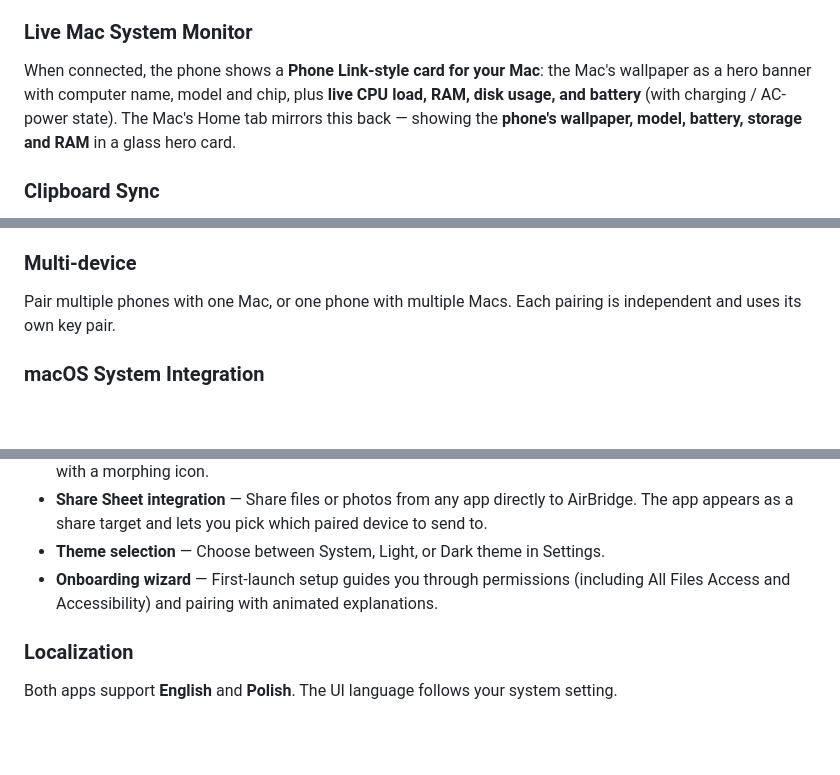
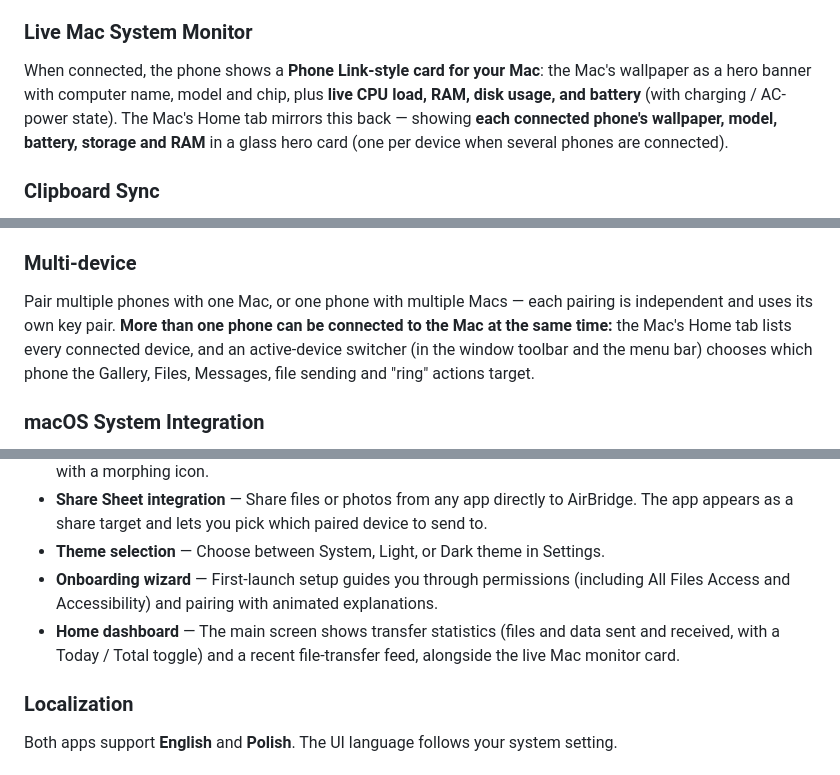
Before and after one commit to negativepl/airbridge, a Markdown page: README.md, 3 parts joined by grey strips. Rendered like a GitHub page; blank space fills up the shorter version.

Commit message:
docs: README reflects simultaneous multi-device + Android home dashboard
- Multi-device: several phones connected at once, Mac lists them, active-device
  switcher targets gallery/files/SMS/send/ring
- Mac Home shows one hero card per connected phone
- Add Android home dashboard (transfer stats + recent feed)
- Drop roadmap 'device picker on Send' item (shipped as the active-device switcher)

Co-Authored-By: Claude Opus 4.8 (1M context) <noreply@anthropic.com>

```diff
--- a/README.md
+++ b/README.md
@@ -81,7 +81,7 @@ Browse your phone's **entire storage** from the Mac in a Finder-like view:
 
 ### Live Mac System Monitor
 
-When connected, the phone shows a **Phone Link-style card for your Mac**: the Mac's wallpaper as a hero banner with computer name, model and chip, plus **live CPU load, RAM, disk usage, and battery** (with charging / AC-power state). The Mac's Home tab mirrors this back — showing the **phone's wallpaper, model, battery, storage and RAM** in a glass hero card.
+When connected, the phone shows a **Phone Link-style card for your Mac**: the Mac's wallpaper as a hero banner with computer name, model and chip, plus **live CPU load, RAM, disk usage, and battery** (with charging / AC-power state). The Mac's Home tab mirrors this back — showing **each connected phone's wallpaper, model, battery, storage and RAM** in a glass hero card (one per device when several phones are connected).
 
 ### Clipboard Sync
 Copy text on your phone, paste on your Mac — and vice versa. Works automatically in the background. Supports plain text and HTML.
@@ -125,7 +125,7 @@ Read all your SMS conversations on your Mac. Send replies directly. Full chat bu
 No IP addresses, no manual configuration. Mac advertises itself via Bonjour/mDNS (including the mirror port in its TXT record), and Android discovers it automatically using NSD. If your devices are on the same Wi-Fi, they will find each other.
 
 ### Multi-device
-Pair multiple phones with one Mac, or one phone with multiple Macs. Each pairing is independent and uses its own key pair.
+Pair multiple phones with one Mac, or one phone with multiple Macs — each pairing is independent and uses its own key pair. **More than one phone can be connected to the Mac at the same time:** the Mac's Home tab lists every connected device, and an active-device switcher (in the window toolbar and the menu bar) chooses which phone the Gallery, Files, Messages, file sending and "ring" actions target.
 
 ### macOS System Integration
 - **Menu Bar icon** — Always-visible connection status indicator in the system menu bar with quick access to open the main window.
@@ -140,6 +140,7 @@ Pair multiple phones with one Mac, or one phone with multiple Macs. Each pairing
 - **Share Sheet integration** — Share files or photos from any app directly to AirBridge. The app appears as a share target and lets you pick which paired device to send to.
 - **Theme selection** — Choose between System, Light, or Dark theme in Settings.
 - **Onboarding wizard** — First-launch setup guides you through permissions (including All Files Access and Accessibility) and pairing with animated explanations.
+- **Home dashboard** — The main screen shows transfer statistics (files and data sent and received, with a Today / Total toggle) and a recent file-transfer feed, alongside the live Mac monitor card.
 
 ### Localization
 Both apps support **English** and **Polish**. The UI language follows your system setting.
```
Also changed, not shown: other parts of README.md (+0 -1 lines).
